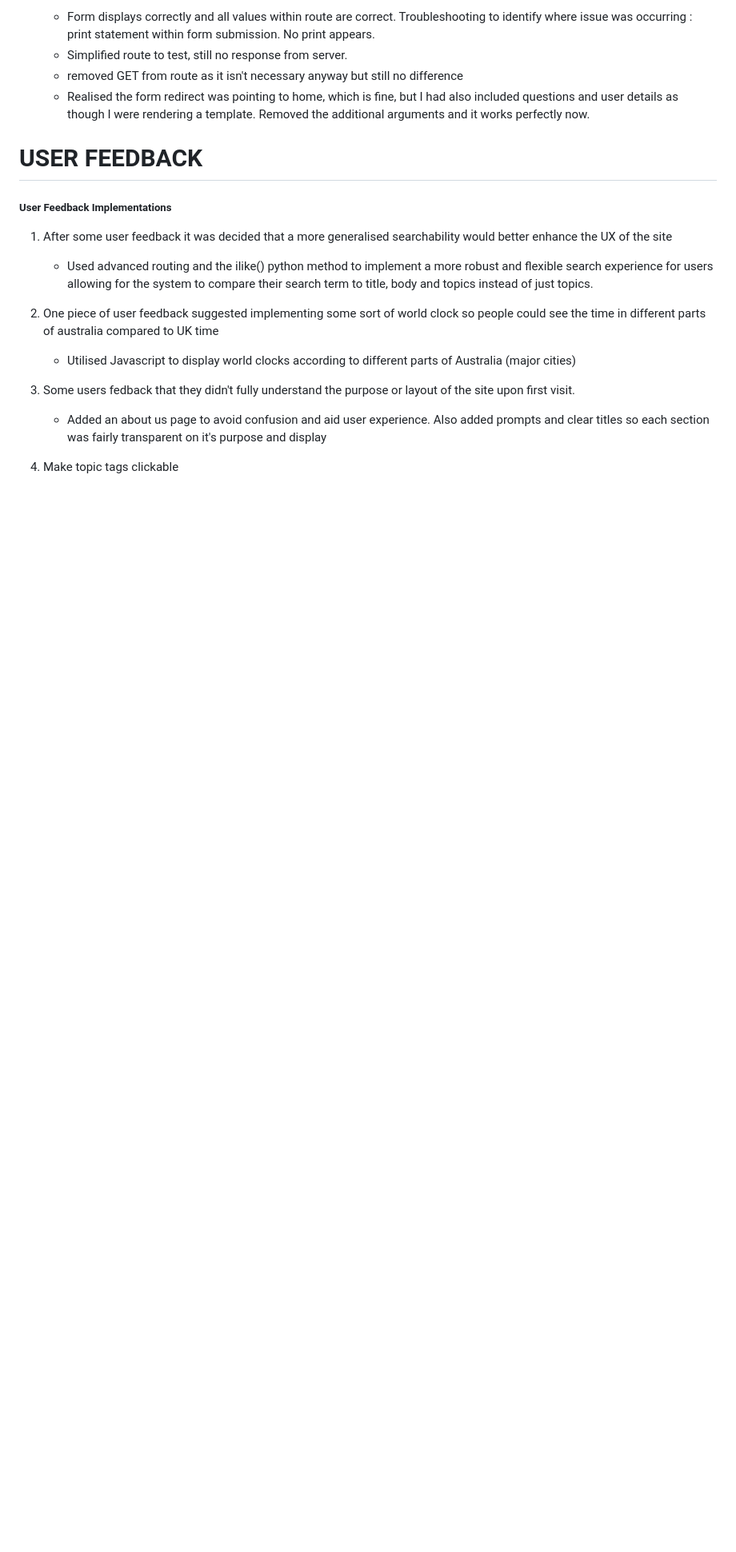
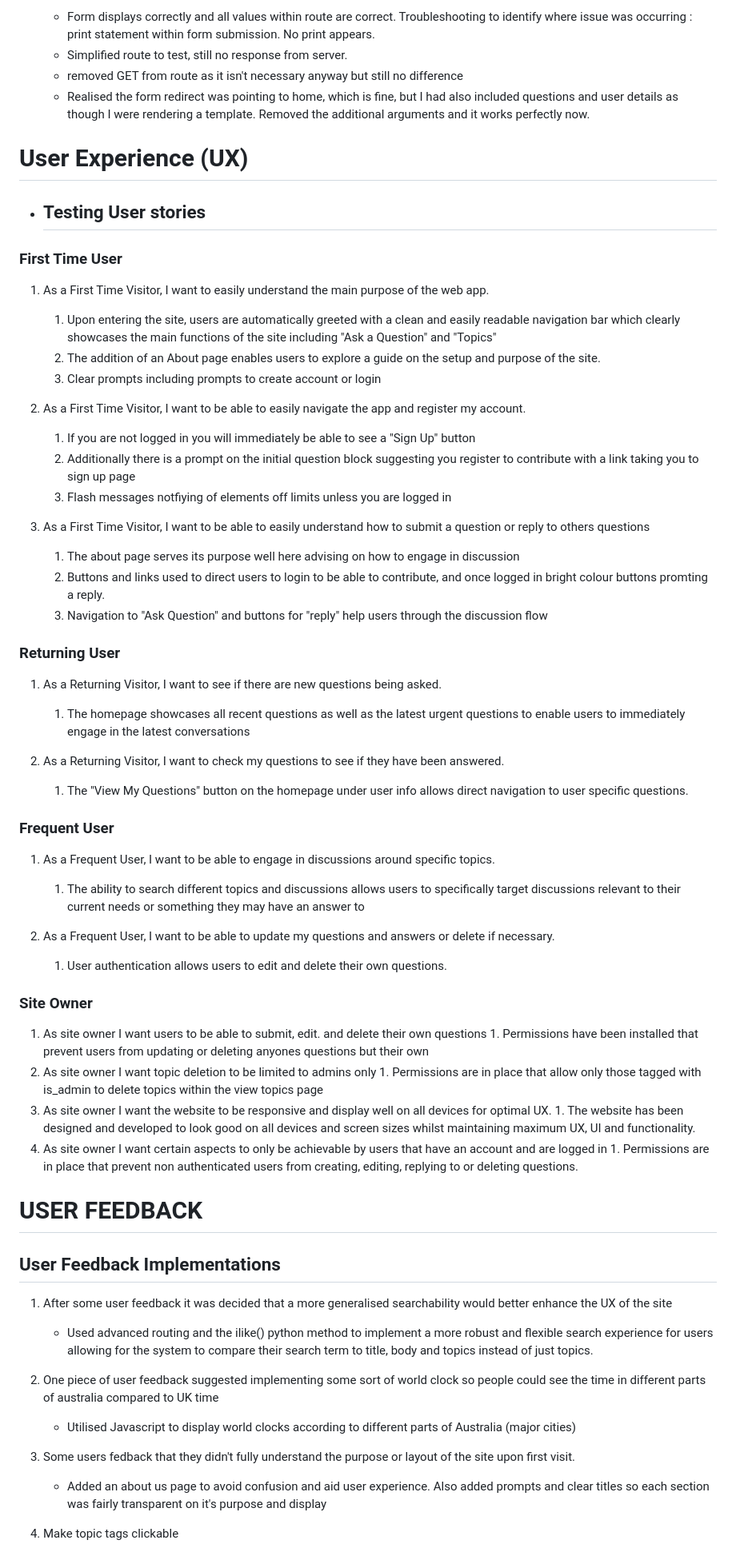
Before and after one commit to sdthomas91/chat-down-under-new, a Markdown page: TESTING.md, the part around one of its changes. Shown at 80% size. Rendered like a GitHub page; blank space fills up the shorter version.

```diff
--- a/TESTING.md
+++ b/TESTING.md
@@ -179,9 +180,65 @@ I also personally tested the website on iPhone 14 Pro, iPad Pro 2nd Generation,
     - removed GET from route as it isn't necessary anyway but still no difference
     - Realised the form redirect was pointing to home, which is fine, but I had also included questions and user details as though I were rendering a template. Removed the additional arguments and it works perfectly now.
 
+
+# User Experience (UX)
+
+- ## Testing User stories
+
+### First Time User
+
+  1. As a First Time Visitor, I want to easily understand the main purpose of the web app.
+
+     1. Upon entering the site, users are automatically greeted with a clean and easily readable navigation bar which clearly showcases the main functions of the site including "Ask a Question" and "Topics"
+     2. The addition of an About page enables users to explore a guide on the setup and purpose of the site.
+     3. Clear prompts including prompts to create account or login
+
+  2. As a First Time Visitor, I want to be able to easily navigate the app and register my account.
+
+     1. If you are not logged in you will immediately be able to see a "Sign Up" button
+     2. Additionally there is a prompt on the initial question block suggesting you register to contribute with a link taking you to sign up page
+     3. Flash messages notfiying of elements off limits unless you are logged in
+
+  3. As a First Time Visitor, I want to be able to easily understand how to submit a question or reply to others questions
+
+     1. The about page serves its purpose well here advising on how to engage in discussion
+     2. Buttons and links used to direct users to login to be able to contribute, and once logged in bright colour buttons promting a reply.
+     3. Navigation to "Ask Question" and buttons for "reply" help users through the discussion flow
+
+### Returning User
+
+  1. As a Returning Visitor, I want to see if there are new questions being asked.
+
+     1. The homepage showcases all recent questions as well as the latest urgent questions to enable users to immediately engage in the latest conversations
+
+  2. As a Returning Visitor, I want to check my questions to see if they have been answered.
+
+     1. The "View My Questions" button on the homepage under user info allows direct navigation to user specific questions.
+
+### Frequent User
+
+  1. As a Frequent User, I want to be able to engage in discussions around specific topics.
+
+     1. The ability to search different topics and discussions allows users to specifically target discussions relevant to their current needs or something they may have an answer to
+
+  2. As a Frequent User, I want to be able to update my questions and answers or delete if necessary.
+
+     1. User authentication allows users to edit and delete their own questions.
+
+### Site Owner
+
+  1. As site owner I want users to be able to submit, edit. and delete their own questions
+    1. Permissions have been installed that prevent users from updating or deleting anyones questions but their own
+  2. As site owner I want topic deletion to be limited to admins only
+    1. Permissions are in place that allow only those tagged with is_admin to delete topics within the view topics page
+  3. As site owner I want the website to be responsive and display well on all devices for optimal UX.
+    1. The website has been designed and developed to look good on all devices and screen sizes whilst maintaining maximum UX, UI and functionality.
+  4. As site owner I want certain aspects to only be achievable by users that have an account and are logged in
+    1. Permissions are in place that prevent non authenticated users from creating, editing, replying to or deleting questions.
+
 # USER FEEDBACK
 
-##### User Feedback Implementations
+## User Feedback Implementations
 
 1. After some user feedback it was decided that a more generalised searchability would better enhance the UX of the site
 
```
Also changed, not shown: other parts of TESTING.md (+4 -97 lines), README.md (+1 -2 lines).
